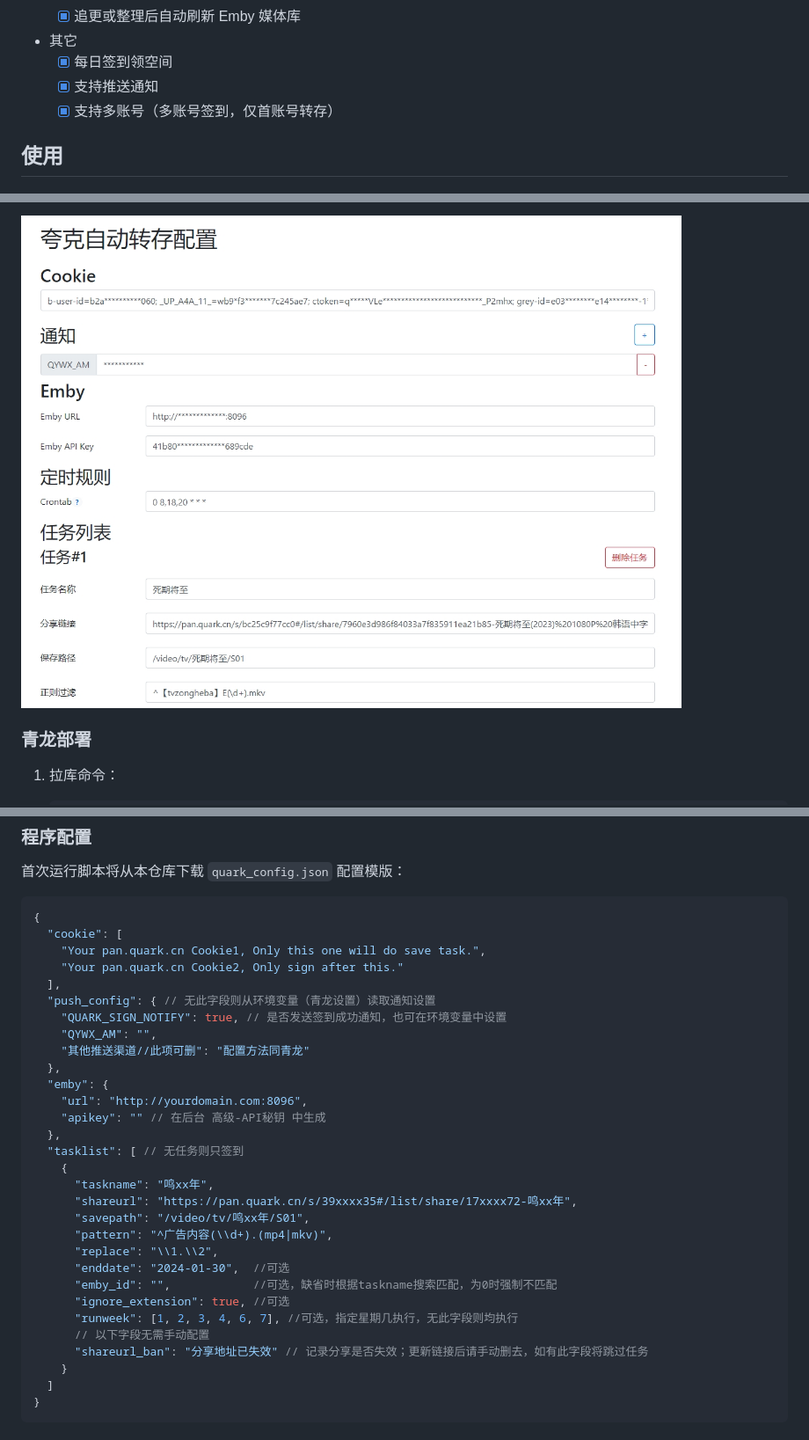
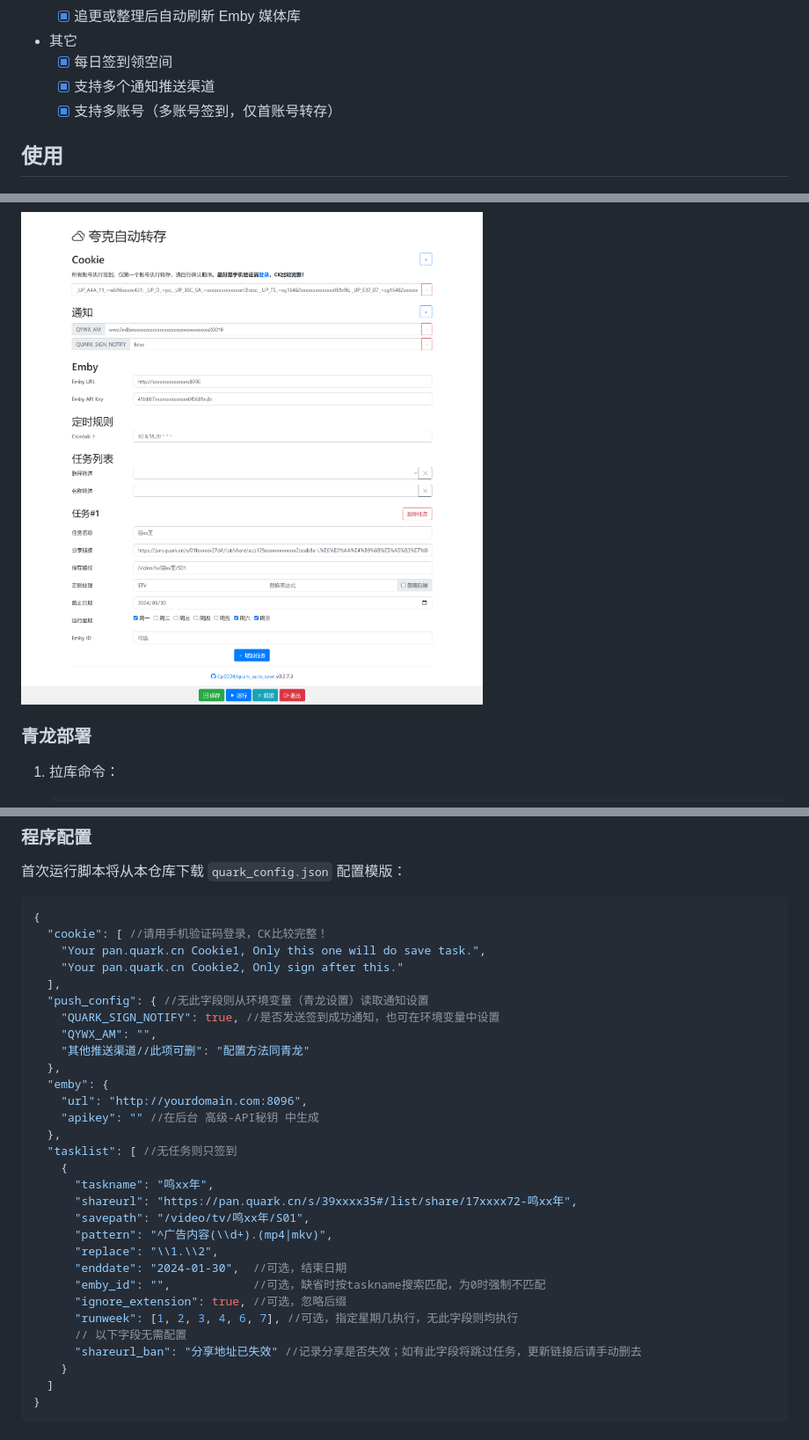
Before and after one commit to Cp0204/quark-auto-save, a Markdown page: README.md, 3 parts joined by grey strips. Shown at 88% size. Rendered like a GitHub page; pictures changed too: img/screenshot_webui.png; folded sections open.

Commit message:
更新文档

````diff
--- a/README.md
+++ b/README.md
@@ -53,7 +53,7 @@
 
 - 其它
   - [x] 每日签到领空间
-  - [x] 支持推送通知
+  - [x] 支持多个通知推送渠道
   - [x] 支持多账号（多账号签到，仅首账号转存）
 
 ## 使用
@@ -105,32 +108,32 @@ docker run --rm -v /var/run/docker.sock:/var/run/docker.sock containrrr/watchtow
 
 ```json
 {
-  "cookie": [
+  "cookie": [ //请用手机验证码登录，CK比较完整！
     "Your pan.quark.cn Cookie1, Only this one will do save task.",
     "Your pan.quark.cn Cookie2, Only sign after this."
   ],
-  "push_config": { // 无此字段则从环境变量（青龙设置）读取通知设置
-    "QUARK_SIGN_NOTIFY": true, // 是否发送签到成功通知，也可在环境变量中设置
+  "push_config": { //无此字段则从环境变量（青龙设置）读取通知设置
+    "QUARK_SIGN_NOTIFY": true, //是否发送签到成功通知，也可在环境变量中设置
     "QYWX_AM": "",
     "其他推送渠道//此项可删": "配置方法同青龙"
   },
   "emby": {
     "url": "http://yourdomain.com:8096",
-    "apikey": "" // 在后台 高级-API秘钥 中生成
+    "apikey": "" //在后台 高级-API秘钥 中生成
   },
-  "tasklist": [ // 无任务则只签到
+  "tasklist": [ //无任务则只签到
     {
       "taskname": "鸣xx年",
       "shareurl": "https://pan.quark.cn/s/39xxxx35#/list/share/17xxxx72-鸣xx年",
       "savepath": "/video/tv/鸣xx年/S01",
       "pattern": "^广告内容(\\d+).(mp4|mkv)",
       "replace": "\\1.\\2",
-      "enddate": "2024-01-30",  //可选
-      "emby_id": "",            //可选，缺省时根据taskname搜索匹配，为0时强制不匹配
-      "ignore_extension": true, //可选
+      "enddate": "2024-01-30",  //可选，结束日期
+      "emby_id": "",            //可选，缺省时按taskname搜索匹配，为0时强制不匹配
+      "ignore_extension": true, //可选，忽略后缀
       "runweek": [1, 2, 3, 4, 6, 7], //可选，指定星期几执行，无此字段则均执行
-      // 以下字段无需手动配置
-      "shareurl_ban": "分享地址已失效" // 记录分享是否失效；更新链接后请手动删去，如有此字段将跳过任务
+      // 以下字段无需配置
+      "shareurl_ban": "分享地址已失效" //记录分享是否失效；如有此字段将跳过任务，更新链接后请手动删去
     }
   ]
 }
````
Also changed, not shown: other parts of README.md (+4 -1 lines).
